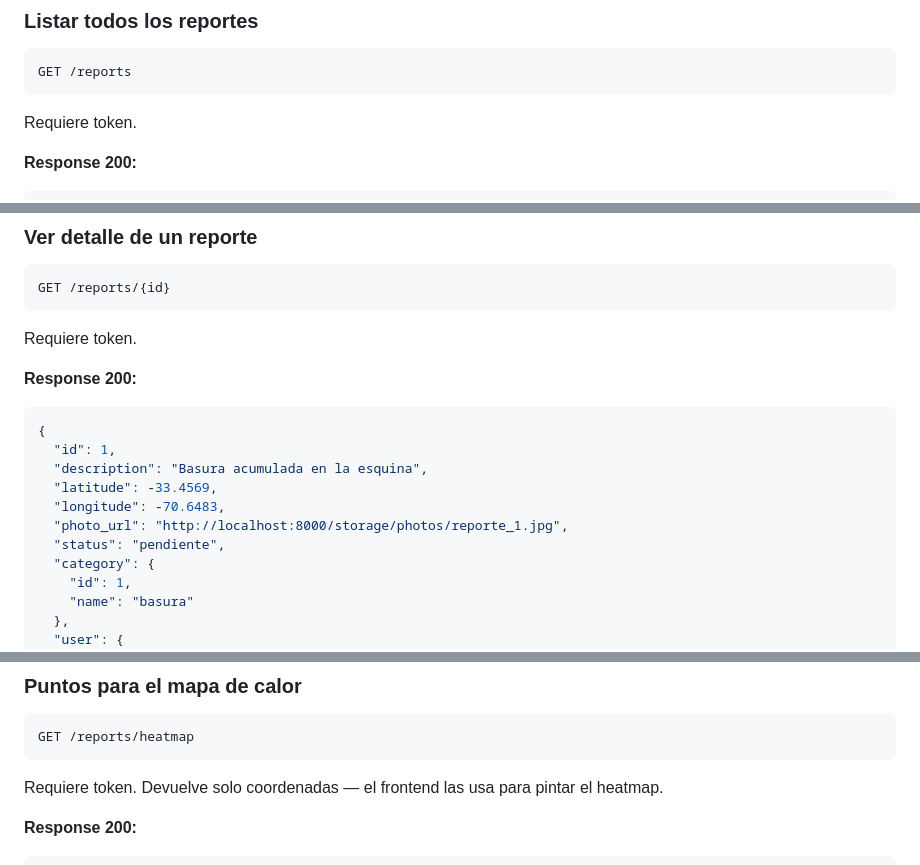
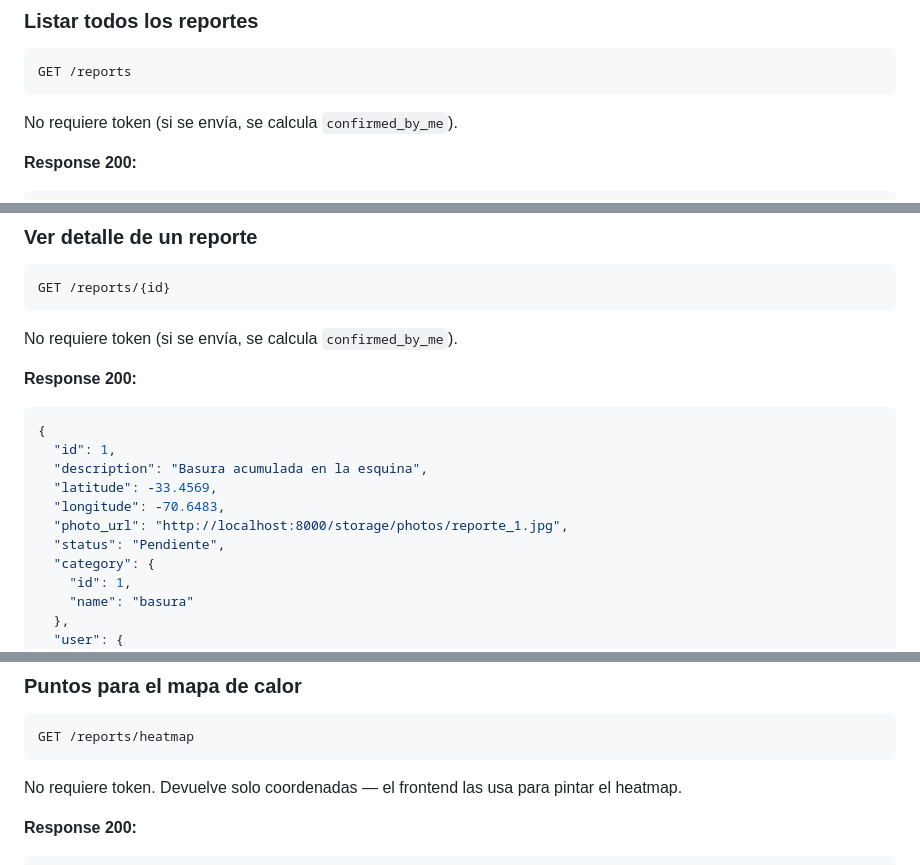
Before and after one commit to Bazzty/Proyecto-reportes, a Markdown page: docs/API.md, 3 parts joined by grey strips. Rendered like a GitHub page.

````diff
--- a/docs/API.md
+++ b/docs/API.md
@@ -107,7 +107,7 @@ Requiere token.
 ```
 GET /reports
 ```
-Requiere token.
+No requiere token (si se envía, se calcula `confirmed_by_me`).
 
 **Response 200:**
 ```json
@@ -186,7 +186,7 @@ Requiere token. Se envía como `multipart/form-data` porque incluye una foto.
 ```
 GET /reports/{id}
 ```
-Requiere token.
+No requiere token (si se envía, se calcula `confirmed_by_me`).
 
 **Response 200:**
 ```json
@@ -196,7 +196,7 @@ Requiere token.
   "latitude": -33.4569,
   "longitude": -70.6483,
   "photo_url": "http://localhost:8000/storage/photos/reporte_1.jpg",
-  "status": "pendiente",
+  "status": "Pendiente",
   "category": {
     "id": 1,
     "name": "basura"
@@ -222,7 +222,7 @@ Requiere token.
 ```
 GET /reports/heatmap
 ```
-Requiere token. Devuelve solo coordenadas — el frontend las usa para pintar el heatmap.
+No requiere token. Devuelve solo coordenadas — el frontend las usa para pintar el heatmap.
 
 **Response 200:**
 ```json
````
Also changed, not shown: other parts of docs/API.md (+66 -1 lines).
